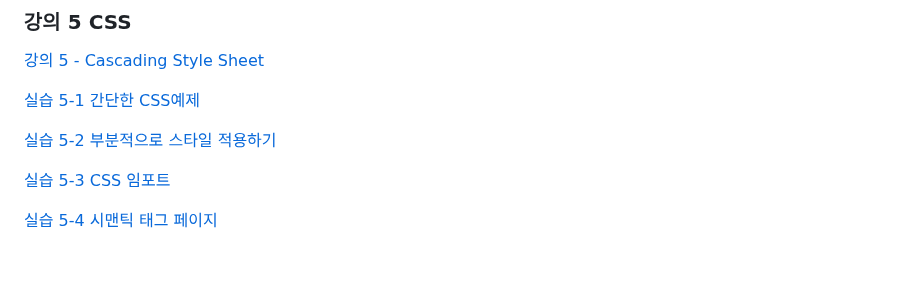
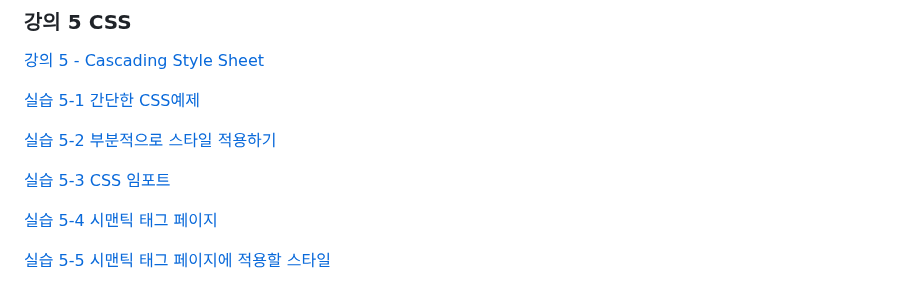
Before and after one commit to dknife/2024WebProgramming, a Markdown page: README.md, the part around the change. Drawn GitHub-style; blank space fills up the shorter version.

```diff
--- a/README.md
+++ b/README.md
@@ -109,3 +109,5 @@
 [실습 5-3 CSS 임포트](https://github.com/dknife/2024WebProgramming/blob/main/Ex/05_CSS/CSS_import_example)
 
 [실습 5-4 시맨틱 태그 페이지](https://github.com/dknife/2024WebProgramming/blob/main/Ex/05_CSS/0504_SemanticPage.html)
+
+[실습 5-5 시맨틱 태그 페이지에 적용할 스타일]()
```
